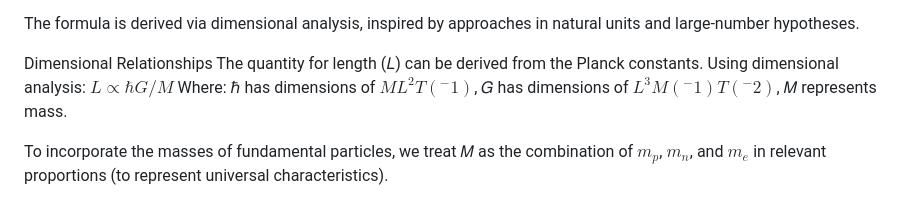
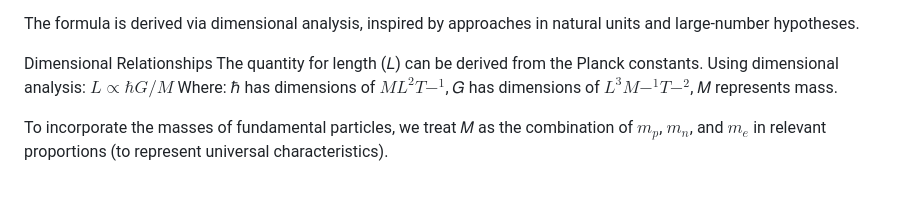
Before and after one commit to LaGuer/hubble-radius, a Markdown page: README.md, the part around the change. GitHub-like rendering.

```diff
--- a/README.md
+++ b/README.md
@@ -21,8 +21,8 @@ Dimensional Relationships
 The quantity for length (𝐿) can be derived from the Planck constants. Using dimensional analysis:
 $𝐿 ∝ ℏ𝐺 / 𝑀$
 Where:
-ℏ has dimensions of $ML^2T(^−1)$,
-𝐺 has dimensions of $L^3M(^−1)T(^−2)$,
+ℏ has dimensions of $ML^2T-^1$,
+𝐺 has dimensions of $L^3M-^1T-^2$,
 𝑀 represents mass.
 
 To incorporate the masses of fundamental particles, we treat
```
